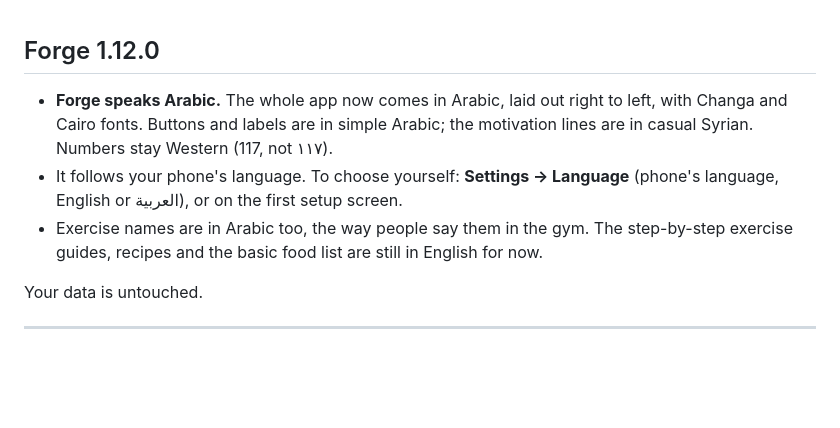
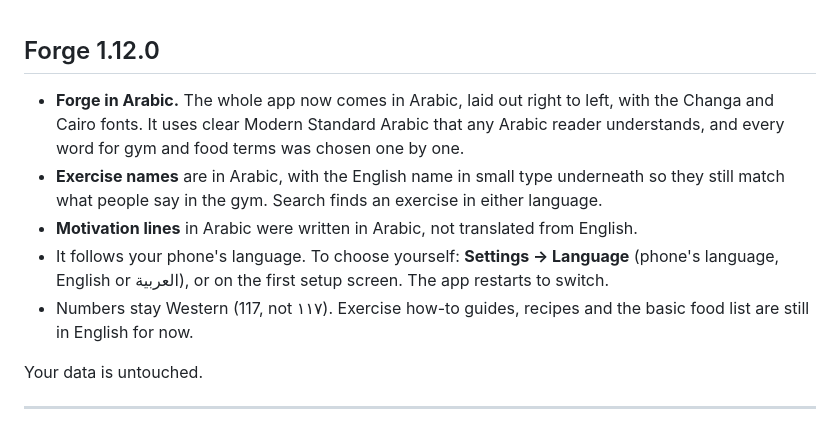
Before and after one commit to KIRAHERK/Forge, a Markdown page: release-notes.md, the part around the change. Drawn GitHub-style; blank space fills up the shorter version.

Commit message:
Arabic: rewritten in Modern Standard Arabic from the reviewed glossary
Every gym, food and app term follows the glossary Hussein reviewed. The
README and download page show the app in Arabic.

Co-Authored-By: Claude Opus 5.5 <noreply@anthropic.com>
Claude-Session: https://claude.ai/code/session_01NdNsyPwN19BbtvD8b8GqKi

```diff
--- a/release-notes.md
+++ b/release-notes.md
@@ -1,8 +1,10 @@
 ## Forge 1.12.0
 
-- **Forge speaks Arabic.** The whole app now comes in Arabic, laid out right to left, with Changa and Cairo fonts. Buttons and labels are in simple Arabic; the motivation lines are in casual Syrian. Numbers stay Western (117, not ١١٧).
-- It follows your phone's language. To choose yourself: **Settings → Language** (phone's language, English or العربية), or on the first setup screen.
-- Exercise names are in Arabic too, the way people say them in the gym. The step-by-step exercise guides, recipes and the basic food list are still in English for now.
+- **Forge in Arabic.** The whole app now comes in Arabic, laid out right to left, with the Changa and Cairo fonts. It uses clear Modern Standard Arabic that any Arabic reader understands, and every word for gym and food terms was chosen one by one.
+- **Exercise names** are in Arabic, with the English name in small type underneath so they still match what people say in the gym. Search finds an exercise in either language.
+- **Motivation lines** in Arabic were written in Arabic, not translated from English.
+- It follows your phone's language. To choose yourself: **Settings → Language** (phone's language, English or العربية), or on the first setup screen. The app restarts to switch.
+- Numbers stay Western (117, not ١١٧). Exercise how-to guides, recipes and the basic food list are still in English for now.
 
 Your data is untouched.
 
```
Also changed, not shown: README.md (+5 -1 lines), docs/screenshots/arabic.png (added), 3 other files.
